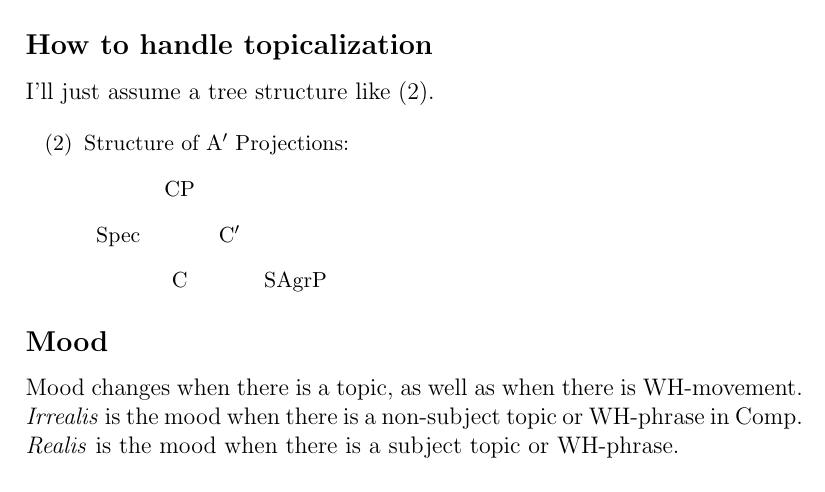
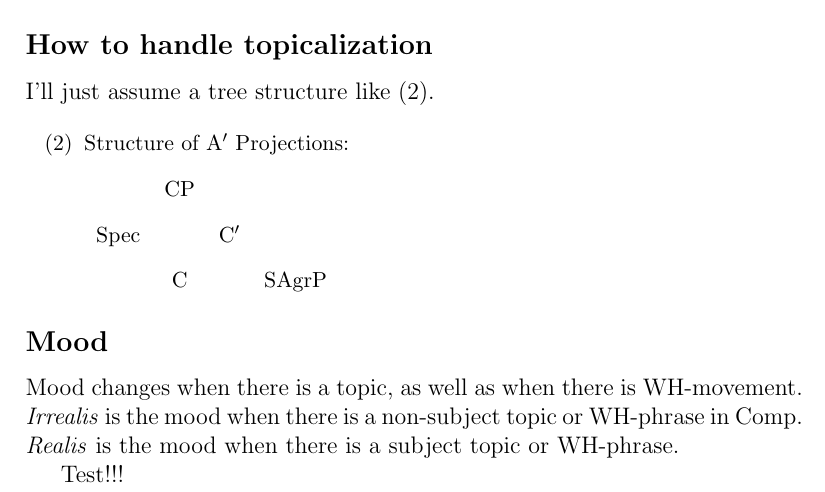
Before and after one commit to ngshya/latex-travis-ci, a LaTeX document (file.tex): part of the page, cut so that both start at the same text. Compiled offline with pdfLaTeX.

Commit message:
Update file.tex

```diff
--- a/file.tex
+++ b/file.tex
@@ -43,4 +43,6 @@ there is a non-subject topic or WH-phrase in Comp.
 \emph{Realis} is the mood when there is a subject topic
 or WH-phrase.
 
+Test!!!
+
 \end{document}
```
